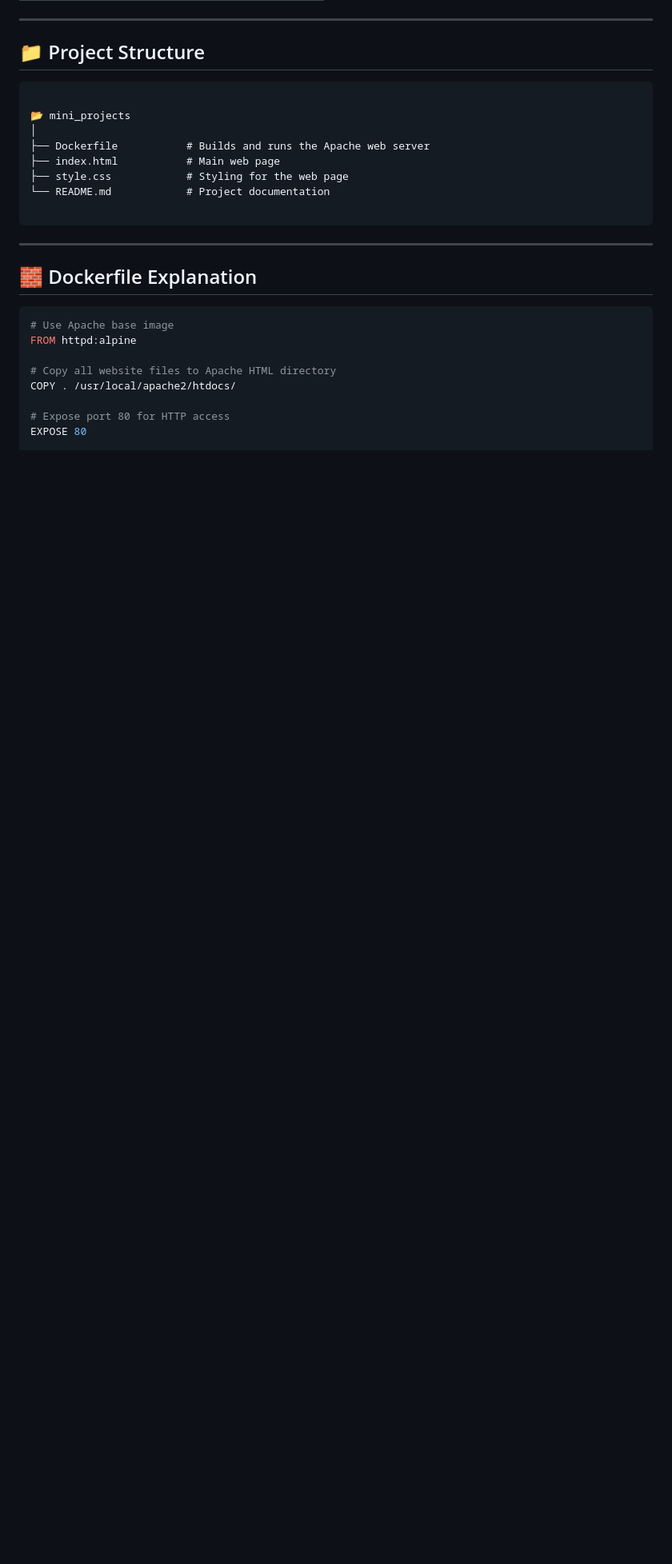
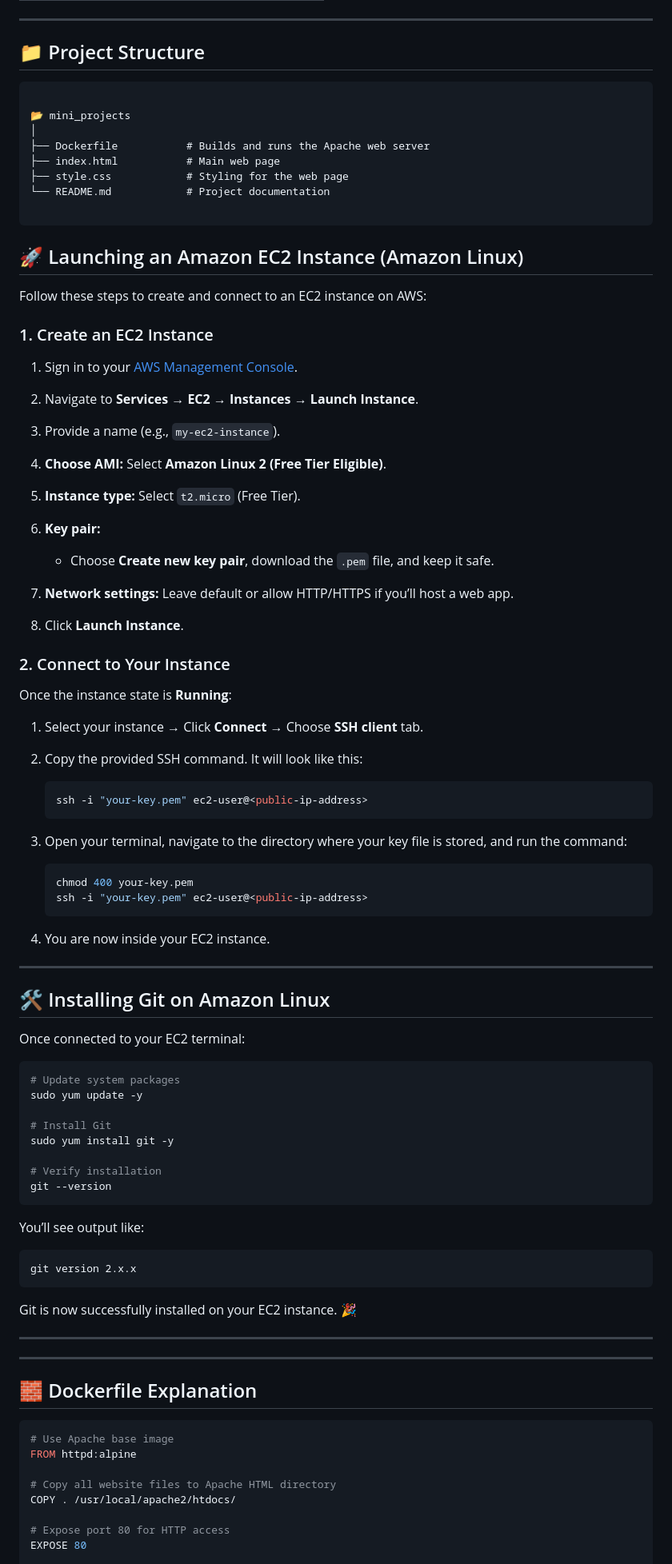
Before and after one commit to mohanreddybodha/mini_projects, a Markdown page: static-docker-website/READ.md, the part around one of its changes. Shown at 80% size. Rendered like a GitHub page; blank space fills up the shorter version.

`````diff
--- a/static-docker-website/READ.md
+++ b/static-docker-website/READ.md
@@ -39,6 +39,69 @@ It is deployed on an **AWS EC2 instance** or **S3 bucket** for static hosting.
 
 ````
 
+## 🚀 Launching an Amazon EC2 Instance (Amazon Linux)
+
+Follow these steps to create and connect to an EC2 instance on AWS:
+
+### 1. Create an EC2 Instance
+
+1. Sign in to your [AWS Management Console](https://aws.amazon.com/console/).
+2. Navigate to **Services → EC2 → Instances → Launch Instance**.
+3. Provide a name (e.g., `my-ec2-instance`).
+4. **Choose AMI:** Select **Amazon Linux 2 (Free Tier Eligible)**.
+5. **Instance type:** Select `t2.micro` (Free Tier).
+6. **Key pair:**
+
+   * Choose **Create new key pair**, download the `.pem` file, and keep it safe.
+7. **Network settings:** Leave default or allow HTTP/HTTPS if you’ll host a web app.
+8. Click **Launch Instance**.
+
+### 2. Connect to Your Instance
+
+Once the instance state is **Running**:
+
+1. Select your instance → Click **Connect** → Choose **SSH client** tab.
+2. Copy the provided SSH command. It will look like this:
+
+   ```bash
+   ssh -i "your-key.pem" ec2-user@<public-ip-address>
+   ```
+3. Open your terminal, navigate to the directory where your key file is stored, and run the command:
+
+   ```bash
+   chmod 400 your-key.pem
+   ssh -i "your-key.pem" ec2-user@<public-ip-address>
+   ```
+4. You are now inside your EC2 instance.
+
+---
+
+## 🛠️ Installing Git on Amazon Linux
+
+Once connected to your EC2 terminal:
+
+```bash
+# Update system packages
+sudo yum update -y
+
+# Install Git
+sudo yum install git -y
+
+# Verify installation
+git --version
+```
+
+You’ll see output like:
+
+```
+git version 2.x.x
+```
+
+Git is now successfully installed on your EC2 instance. 🎉
+
+---
+
+
 ---
 
 ## 🧱 Dockerfile Explanation
`````
Also changed, not shown: other parts of static-docker-website/READ.md (+3 -4 lines).
